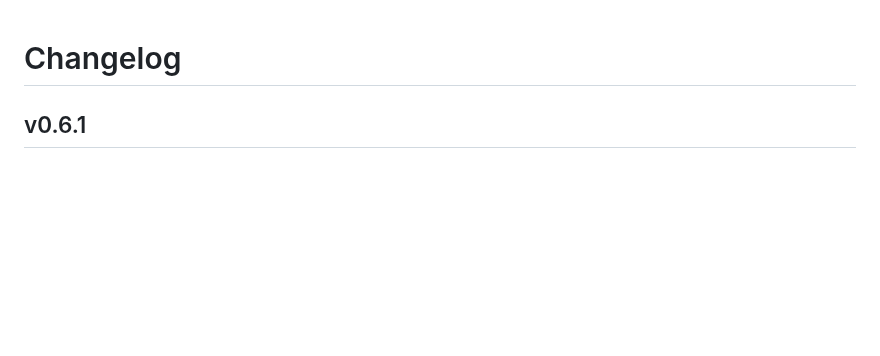
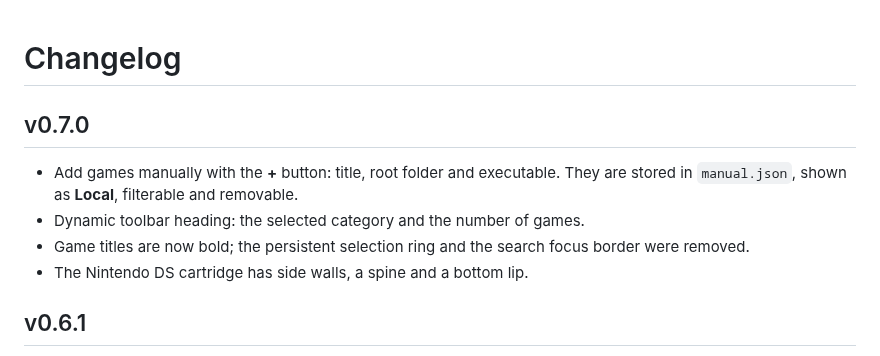
Before and after one commit to Amaru221/GameCenter, a Markdown page: CHANGELOG.md, the part around the change. Drawn GitHub-style; blank space fills up the shorter version.

```diff
--- a/CHANGELOG.md
+++ b/CHANGELOG.md
@@ -1,4 +1,13 @@
 # Changelog
+
+## v0.7.0
+
+- Add games manually with the **+** button: title, root folder and executable.
+  They are stored in `manual.json`, shown as **Local**, filterable and removable.
+- Dynamic toolbar heading: the selected category and the number of games.
+- Game titles are now bold; the persistent selection ring and the search focus
+  border were removed.
+- The Nintendo DS cartridge has side walls, a spine and a bottom lip.
 
 ## v0.6.1
 
```
Also changed, not shown: README.md (+10 -1 lines), docs/preview.png, 17 other files.
